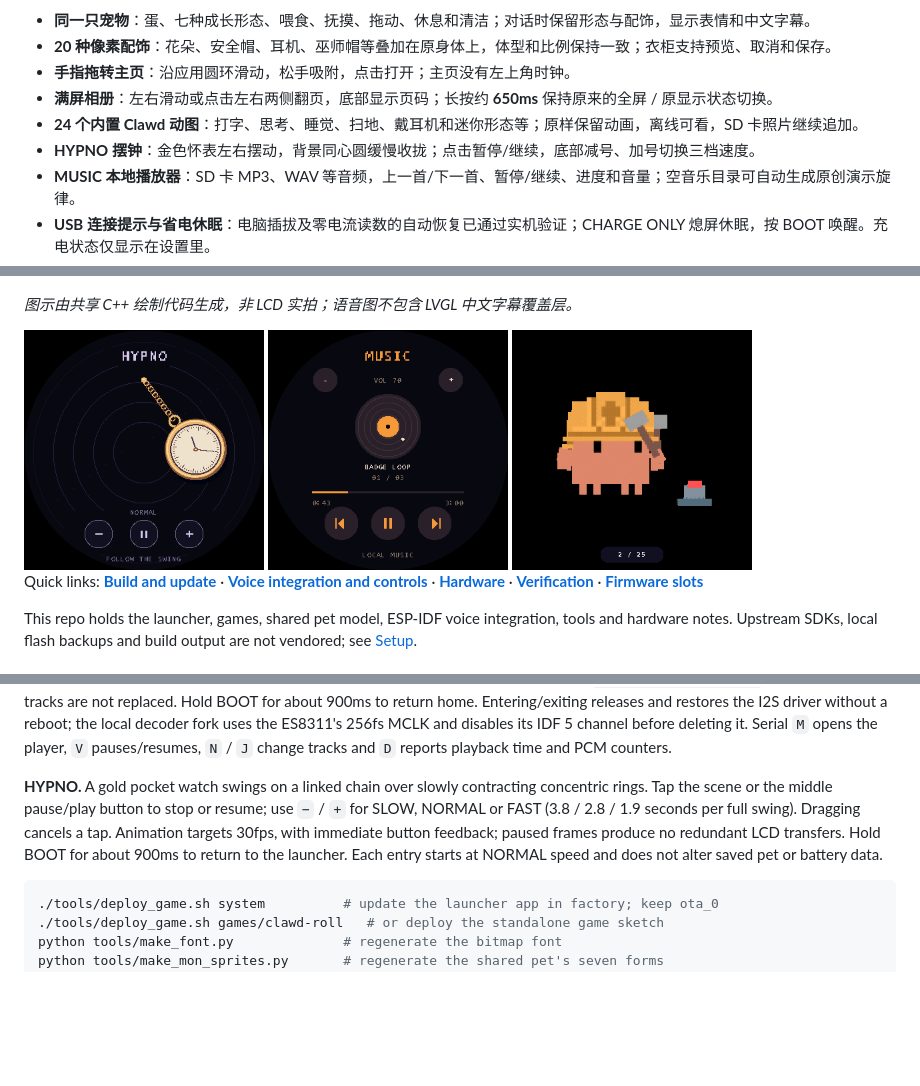
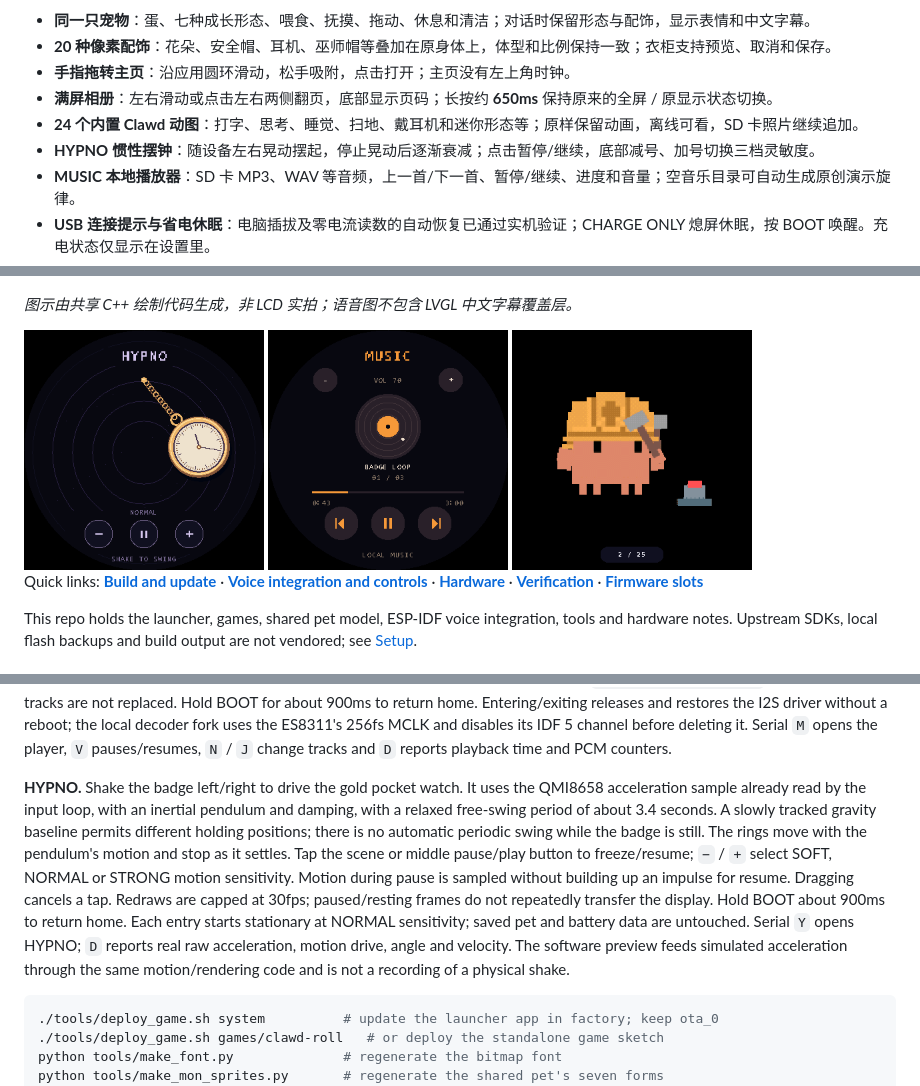
Before and after one commit to yahoofunny/esp32-badge, a Markdown page: README.md, 3 parts joined by grey strips. Drawn GitHub-style; pictures changed too: docs/images/hypno.png; blank space fills up the shorter version.

````diff
--- a/README.md
+++ b/README.md
@@ -8,7 +8,7 @@
 - **手指拖转主页**：沿应用圆环滑动，松手吸附，点击打开；主页没有左上角时钟。
 - **满屏相册**：左右滑动或点击左右两侧翻页，底部显示页码；长按约 **650ms** 保持原来的全屏 / 原显示状态切换。
 - **24 个内置 Clawd 动图**：打字、思考、睡觉、扫地、戴耳机和迷你形态等；原样保留动画，离线可看，SD 卡照片继续追加。
-- **HYPNO 摆钟**：金色怀表左右摆动，背景同心圆缓慢收拢；点击暂停/继续，底部减号、加号切换三档速度。
+- **HYPNO 惯性摆钟**：随设备左右晃动摆起，停止晃动后逐渐衰减；点击暂停/继续，底部减号、加号切换三档灵敏度。
 - **MUSIC 本地播放器**：SD 卡 MP3、WAV 等音频，上一首/下一首、暂停/继续、进度和音量；空音乐目录可自动生成原创演示旋律。
 - **USB 连接提示与省电休眠**：电脑插拔及零电流读数的自动恢复已通过实机验证；CHARGE ONLY 熄屏休眠，按 BOOT 唤醒。充电状态仅显示在设置里。
 - **触摸与绘制分开调度**：输入目标 **20ms**，本机实测约 **30ms**；省电只降低绘制频率，按下即唤醒并高亮，松手执行一次，反馈保留约 **150ms**。
@@ -329,12 +329,20 @@ the I2S driver without a reboot; the local decoder fork uses the ES8311's 256fs
 MCLK and disables its IDF 5 channel before deleting it. Serial `M` opens the player,
 `V` pauses/resumes, `N` / `J` change tracks and `D` reports playback time and PCM counters.
 
-**HYPNO.** A gold pocket watch swings on a linked chain over slowly contracting
-concentric rings. Tap the scene or the middle pause/play button to stop or resume;
-use `−` / `+` for SLOW, NORMAL or FAST (3.8 / 2.8 / 1.9 seconds per full swing).
-Dragging cancels a tap. Animation targets 30fps, with immediate button feedback;
-paused frames produce no redundant LCD transfers. Hold BOOT for about 900ms to return
-to the launcher. Each entry starts at NORMAL speed and does not alter saved pet or battery data.
+**HYPNO.** Shake the badge left/right to drive the gold pocket watch. It uses the
+QMI8658 acceleration sample already read by the input loop, with an inertial pendulum
+and damping, with a relaxed free-swing period of about 3.4 seconds. A slowly tracked
+gravity baseline permits different holding positions;
+there is no automatic periodic swing while the badge is still. The rings move with
+the pendulum's motion and stop as it settles.
+Tap the scene or middle pause/play button to freeze/resume; `−` / `+` select SOFT,
+NORMAL or STRONG motion sensitivity. Motion during pause is sampled without building
+up an impulse for resume. Dragging cancels a tap. Redraws are capped at 30fps;
+paused/resting frames do not repeatedly transfer the display. Hold BOOT about 900ms
+to return home. Each entry starts stationary at NORMAL sensitivity; saved pet and
+battery data are untouched. Serial `Y` opens HYPNO; `D` reports real raw acceleration,
+motion drive, angle and velocity. The software preview feeds simulated acceleration
+through the same motion/rendering code and is not a recording of a physical shake.
 
 ```bash
 ./tools/deploy_game.sh system          # update the launcher app in factory; keep ota_0
````
Also changed, not shown: other parts of README.md (+3 -3 lines), 9 other files.
